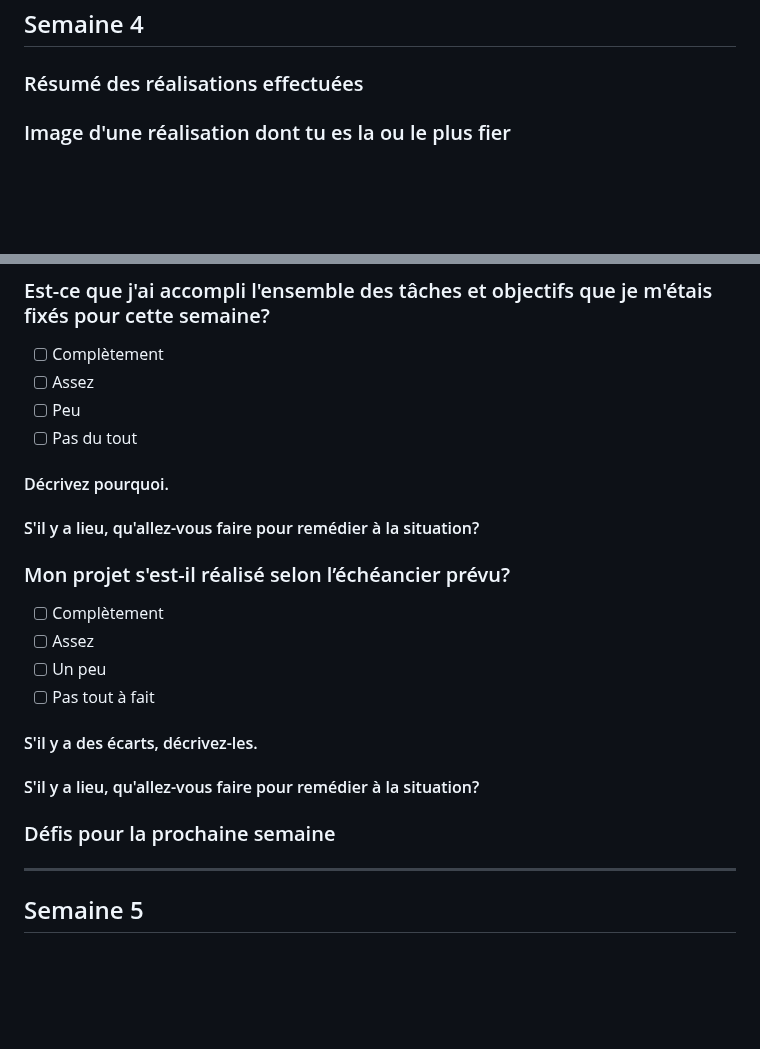
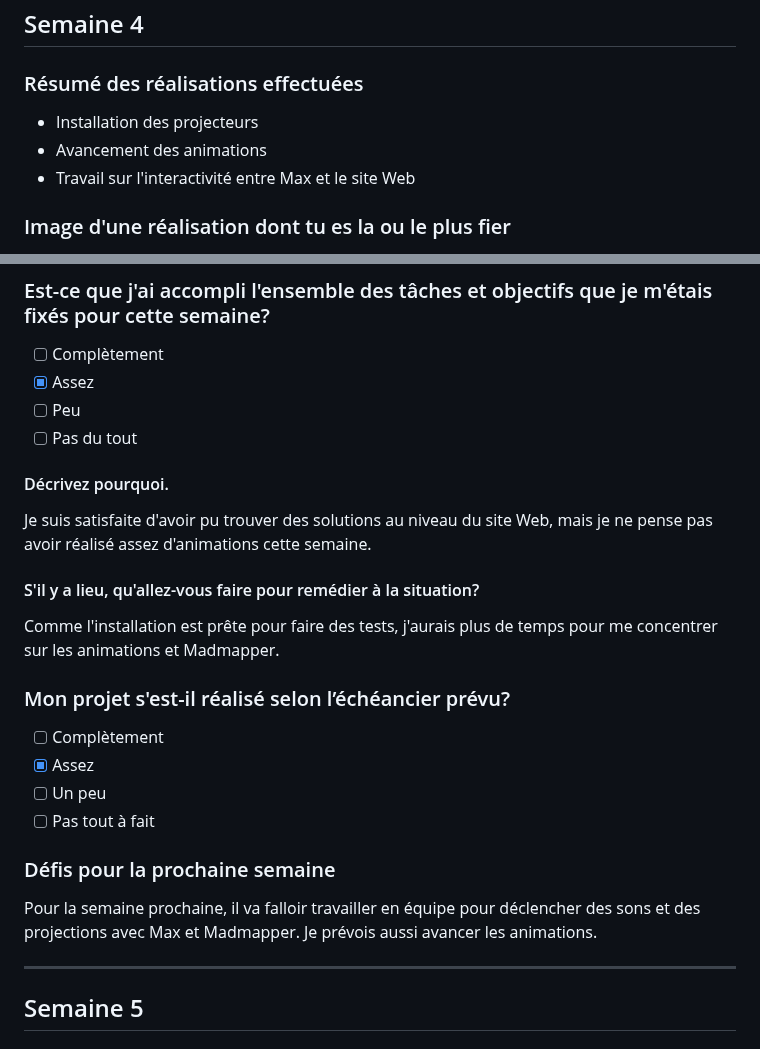
Before and after one commit to Echomarine/Echomarine, a Markdown page: docs/journaux/tracy_gua.md, 2 parts joined by grey strips. Rendered like a GitHub page; blank space fills up the shorter version.

```diff
--- a/docs/journaux/tracy_gua.md
+++ b/docs/journaux/tracy_gua.md
@@ -117,6 +117,8 @@ La semaine prochaine, je vais devoir faire plus d'animations et apporter mon aid
 ---
 ## Semaine 4
 ### Résumé des réalisations effectuées
-
+- Installation des projecteurs
+- Avancement des animations
+- Travail sur l'interactivité entre Max et le site Web
 
 ### Image d'une réalisation dont tu es la ou le plus fier
@@ -126,30 +127,26 @@ La semaine prochaine, je vais devoir faire plus d'animations et apporter mon aid
 ### Est-ce que j'ai accompli l'ensemble des tâches et objectifs que je m'étais fixés pour cette semaine?
 
 - [ ] Complètement
-- [ ] Assez
+- [x] Assez
 - [ ] Peu
 - [ ] Pas du tout
 
 #### Décrivez pourquoi.
-
+ Je suis satisfaite d'avoir pu trouver des solutions au niveau du site Web, mais je ne pense pas avoir réalisé assez d'animations cette semaine.
 
 #### S'il y a lieu, qu'allez-vous faire pour remédier à la situation?
-
+Comme l'installation est prête pour faire des tests, j'aurais plus de temps pour me concentrer sur les animations et Madmapper.
 
 ### Mon projet s'est-il réalisé selon l’échéancier prévu?
 
 - [ ] Complètement
-- [ ] Assez
+- [x] Assez
 - [ ] Un peu
 - [ ] Pas tout à fait
 
-#### S'il y a des écarts, décrivez-les.
+### Défis pour la prochaine semaine
 
-
-#### S'il y a lieu, qu'allez-vous faire pour remédier à la situation?
-
-
-### Défis pour la prochaine semaine
+Pour la semaine prochaine, il va falloir travailler en équipe pour déclencher des sons et des projections avec Max et Madmapper. Je prévois aussi avancer les animations.
 
 ---
 ## Semaine 5
```
Also changed, not shown: other parts of docs/journaux/tracy_gua.md (+1 -2 lines).
